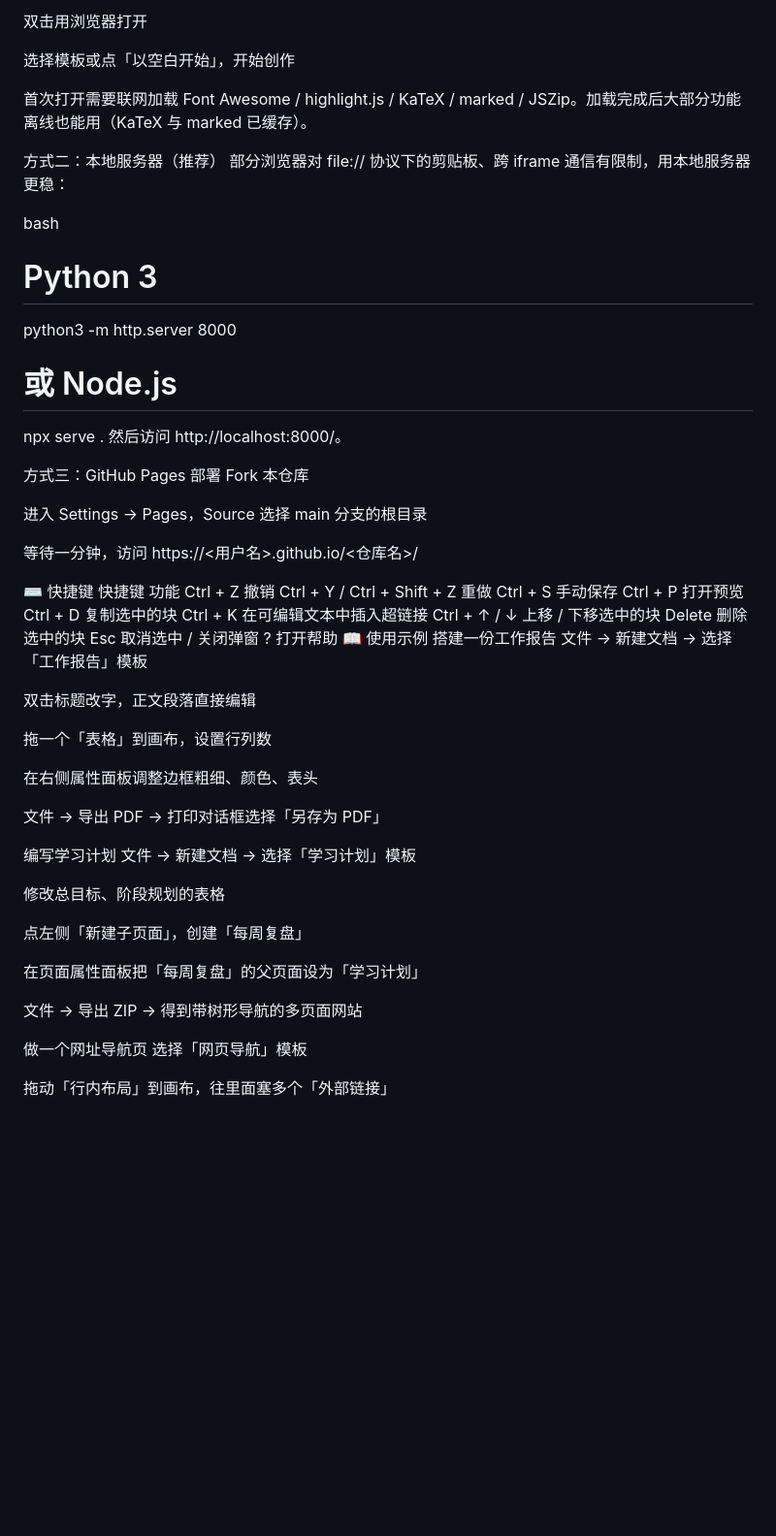
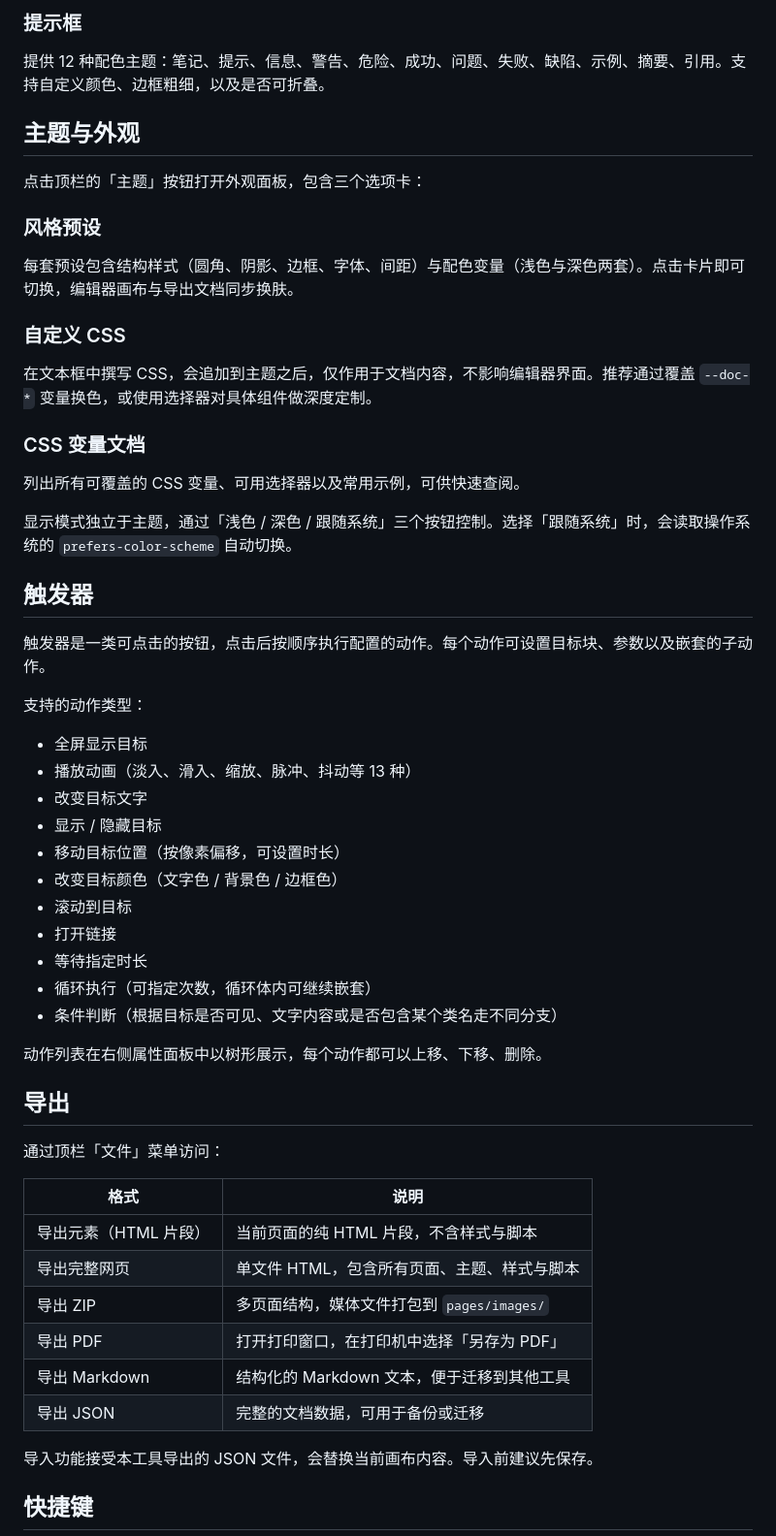
Before and after one commit to HanabiraMF/FormedDocumentEditor, a Markdown page: README.md, the part around one of its changes. Shown at 97% size. Rendered like a GitHub page; blank space fills up the shorter version.

Commit message:
Revise README for improved clarity and detail
Updated the README to reflect new features and usage instructions.

```diff
--- a/README.md
+++ b/README.md
@@ -69,65 +74,60 @@ HTML 片段	只导出当前页的正文部分，方便嵌入其他网页
 
-双击用浏览器打开
+### 提示框
 
-选择模板或点「以空白开始」，开始创作
+提供 12 种配色主题：笔记、提示、信息、警告、危险、成功、问题、失败、缺陷、示例、摘要、引用。支持自定义颜色、边框粗细，以及是否可折叠。
 
-首次打开需要联网加载 Font Awesome / highlight.js / KaTeX / marked / JSZip。加载完成后大部分功能离线也能用（KaTeX 与 marked 已缓存）。
+## 主题与外观
 
-方式二：本地服务器（推荐）
-部分浏览器对 file:// 协议下的剪贴板、跨 iframe 通信有限制，用本地服务器更稳：
+点击顶栏的「主题」按钮打开外观面板，包含三个选项卡：
 
-bash
-# Python 3
-python3 -m http.server 8000
+### 风格预设
 
-# 或 Node.js
-npx serve .
-然后访问 http://localhost:8000/。
+每套预设包含结构样式（圆角、阴影、边框、字体、间距）与配色变量（浅色与深色两套）。点击卡片即可切换，编辑器画布与导出文档同步换肤。
 
-方式三：GitHub Pages 部署
-Fork 本仓库
+### 自定义 CSS
 
-进入 Settings → Pages，Source 选择 main 分支的根目录
+在文本框中撰写 CSS，会追加到主题之后，仅作用于文档内容，不影响编辑器界面。推荐通过覆盖 `--doc-*` 变量换色，或使用选择器对具体组件做深度定制。
 
-等待一分钟，访问 https://<用户名>.github.io/<仓库名>/
+### CSS 变量文档
 
-⌨️ 快捷键
-快捷键	功能
-Ctrl + Z	撤销
-Ctrl + Y / Ctrl + Shift + Z	重做
-Ctrl + S	手动保存
-Ctrl + P	打开预览
-Ctrl + D	复制选中的块
-Ctrl + K	在可编辑文本中插入超链接
-Ctrl + ↑ / ↓	上移 / 下移选中的块
-Delete	删除选中的块
-Esc	取消选中 / 关闭弹窗
-?	打开帮助
-📖 使用示例
-搭建一份工作报告
-文件 → 新建文档 → 选择「工作报告」模板
+列出所有可覆盖的 CSS 变量、可用选择器以及常用示例，可供快速查阅。
 
-双击标题改字，正文段落直接编辑
+显示模式独立于主题，通过「浅色 / 深色 / 跟随系统」三个按钮控制。选择「跟随系统」时，会读取操作系统的 `prefers-color-scheme` 自动切换。
 
-拖一个「表格」到画布，设置行列数
+## 触发器
 
-在右侧属性面板调整边框粗细、颜色、表头
+触发器是一类可点击的按钮，点击后按顺序执行配置的动作。每个动作可设置目标块、参数以及嵌套的子动作。
 
-文件 → 导出 PDF → 打印对话框选择「另存为 PDF」
+支持的动作类型：
 
-编写学习计划
-文件 → 新建文档 → 选择「学习计划」模板
+- 全屏显示目标
+- 播放动画（淡入、滑入、缩放、脉冲、抖动等 13 种）
+- 改变目标文字
+- 显示 / 隐藏目标
+- 移动目标位置（按像素偏移，可设置时长）
+- 改变目标颜色（文字色 / 背景色 / 边框色）
+- 滚动到目标
+- 打开链接
+- 等待指定时长
+- 循环执行（可指定次数，循环体内可继续嵌套）
+- 条件判断（根据目标是否可见、文字内容或是否包含某个类名走不同分支）
 
-修改总目标、阶段规划的表格
+动作列表在右侧属性面板中以树形展示，每个动作都可以上移、下移、删除。
 
-点左侧「新建子页面」，创建「每周复盘」
+## 导出
 
-在页面属性面板把「每周复盘」的父页面设为「学习计划」
+通过顶栏「文件」菜单访问：
 
-文件 → 导出 ZIP → 得到带树形导航的多页面网站
+| 格式 | 说明 |
+|------|------|
+| 导出元素（HTML 片段） | 当前页面的纯 HTML 片段，不含样式与脚本 |
+| 导出完整网页 | 单文件 HTML，包含所有页面、主题、样式与脚本 |
+| 导出 ZIP | 多页面结构，媒体文件打包到 `pages/images/` |
+| 导出 PDF | 打开打印窗口，在打印机中选择「另存为 PDF」 |
+| 导出 Markdown | 结构化的 Markdown 文本，便于迁移到其他工具 |
+| 导出 JSON | 完整的文档数据，可用于备份或迁移 |
 
-做一个网址导航页
-选择「网页导航」模板
+导入功能接受本工具导出的 JSON 文件，会替换当前画布内容。导入前建议先保存。
 
-拖动「行内布局」到画布，往里面塞多个「外部链接」
+## 快捷键
 
```
Also changed, not shown: other parts of README.md (+98 -137 lines).
